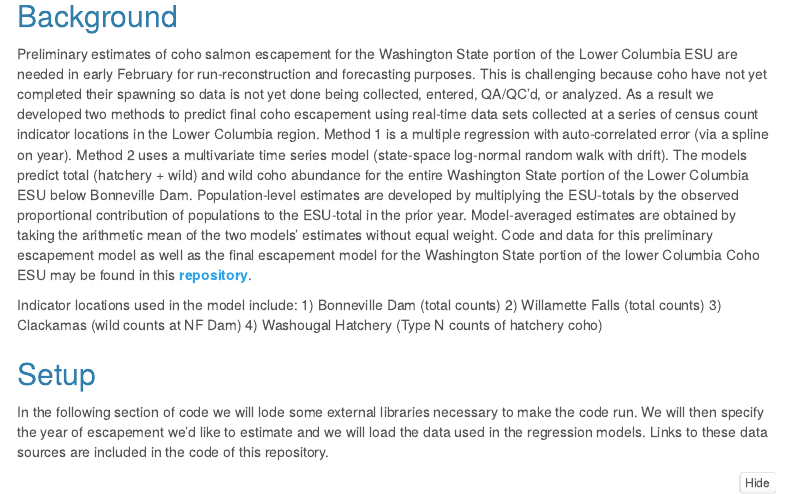
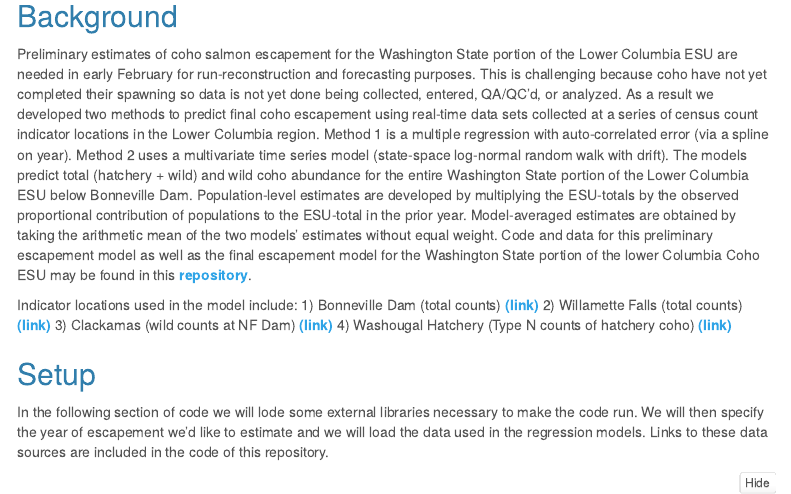
Before and after one commit to tbuehrens/LCR_Coho_Escapement, an R Markdown document (preliminary_escapement.Rmd): the page in a window 1100 px wide, from 250 px down. Rendered offline with R 4.5, knitr and Pandoc, with nearby package versions; folded parts are opened; some code elsewhere in the file could not run offline; menus at the side of the page are left out.

Commit message:
update links

```diff
--- a/preliminary_escapement.Rmd
+++ b/preliminary_escapement.Rmd
@@ -30,10 +30,10 @@ Last Updated `r format(Sys.time(), '%m/%d/%Y')`.
 Preliminary estimates of coho salmon escapement for the Washington State portion of the Lower Columbia ESU are needed in early February for run-reconstruction and forecasting purposes. This is challenging because coho have not yet completed their spawning so data is not yet done being collected, entered, QA/QC'd, or analyzed. As a result we developed two methods to predict final coho escapement using real-time data sets collected at a series of census count indicator locations in the Lower Columbia region. Method 1 is a multiple regression with auto-correlated error (via a spline on year). Method 2 uses a multivariate time series model (state-space log-normal random walk with drift). The models predict total (hatchery + wild) and wild coho abundance for the entire Washington State portion of the Lower Columbia ESU below Bonneville Dam. Population-level estimates are developed by multiplying the ESU-totals by the observed proportional contribution of populations to the ESU-total in the prior year. Model-averaged estimates are obtained by taking the arithmetic mean of the two models' estimates without equal weight. Code and data for this preliminary escapement model as well as the final escapement model for the Washington State portion of the lower Columbia Coho ESU may be found in this [**repository**](https://github.com/tbuehrens/LCR_Coho_Escapement).
 
 Indicator locations used in the model include:
-1) Bonneville Dam (total counts)
-2) Willamette Falls (total counts)
-3) Clackamas (wild counts at NF Dam)
-4) Washougal Hatchery (Type N counts of hatchery coho)
+1) Bonneville Dam (total counts) [**(link)**](http://www.cbr.washington.edu/dart/cs/php/rpt/adult_annual.php?sc=1&outputFormat=csv&proj=BON&startdate=1%2F1&enddate=12%2F31&run=)
+2) Willamette Falls (total counts) [**(link)**](http://www.cbr.washington.edu/dart/cs/php/rpt/adult_annual.php?sc=1&outputFormat=csv&proj=WFF&startdate=1%2F1&enddate=12%2F31&run=")
+3) Clackamas (wild counts at NF Dam) [**(link)**](https://portlandgeneral.com/about/fish-wildlife-habitats/fish-counts-fish-runs/clackamas-daily-fish-counts)
+4) Washougal Hatchery (Type N counts of hatchery coho) [**(link)**](https://wdfw.wa.gov/fishing/management/hatcheries/escapement#weekly-reports)
 
 ## Setup
 In the following section of code we will lode some external libraries necessary to make the code run. We will then specify the year of escapement we'd like to estimate and we will load the data used in the regression models. Links to these data sources are included in the code of this repository.
```
Also changed, not shown: preliminary_escapement.html, results/prelim/preliminary_escapement.html, preliminary_escapement.Rmd (4 more changed lines).
